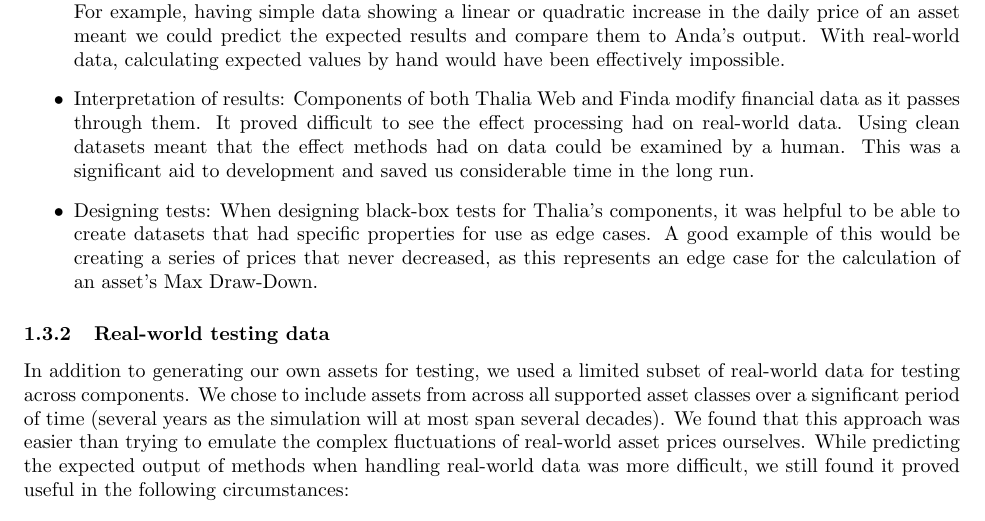
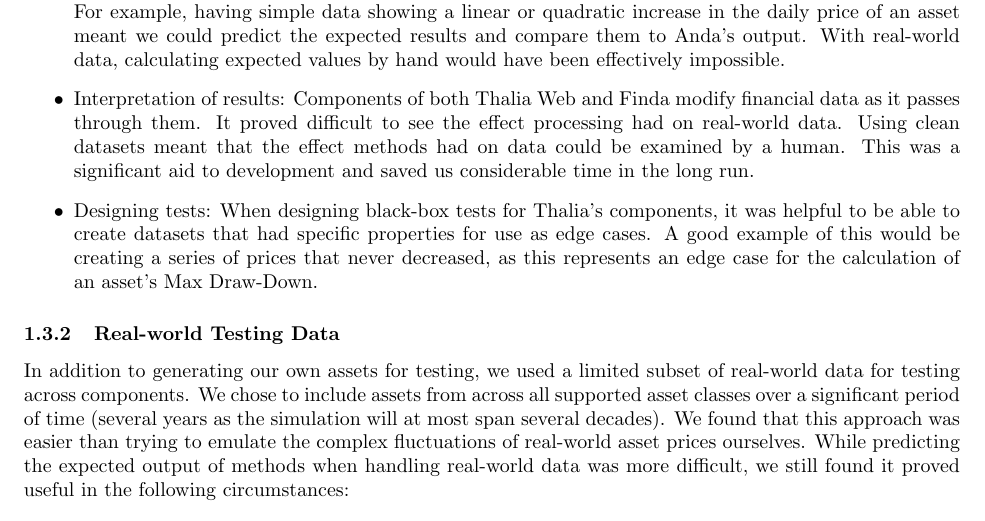
Before and after one commit to Veluga/Thalia-Backtesting-Tool, a LaTeX document (Report/06Testing/testing.tex): part of page 4 of 5, cut so that both start at the same text. Compiled offline with pdfLaTeX; a LaTeX package or settings file that is missing is left out.

Commit message:
Update Report/06Testing/testing.tex
Co-Authored-By: Veluga <albertboehm@hotmail.de>

```diff
--- a/Report/06Testing/testing.tex
+++ b/Report/06Testing/testing.tex
@@ -113,7 +113,7 @@ Components of both Thalia Web and Finda modify financial data as it passes throu
 When designing black-box tests for Thalia’s components, it was helpful to be able to create datasets that had specific properties for use as edge cases. A good example of this would be creating a series of prices that never decreased, as this represents an edge case for the calculation of an asset's Max Draw-Down.
 \end{itemize}
 
-\subsubsection{Real-world testing data}
+\subsubsection{Real-world Testing Data}
 
 In addition to generating our own assets for testing, we used a limited subset of real-world data for testing across components. We chose to include assets from across all supported asset classes over a significant period of time (several years as the simulation will at most span several decades). We found that this approach was easier than trying to emulate the complex fluctuations of real-world asset prices ourselves. While predicting the expected output of methods when handling real-world data was more difficult, we still found it proved useful in the following circumstances:
 
```
